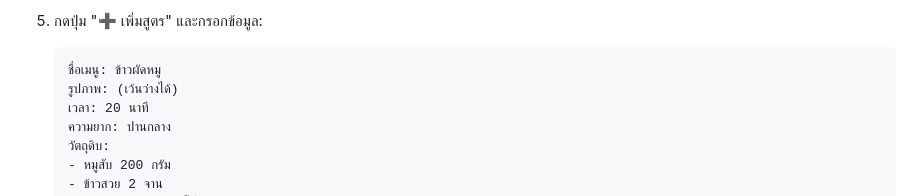
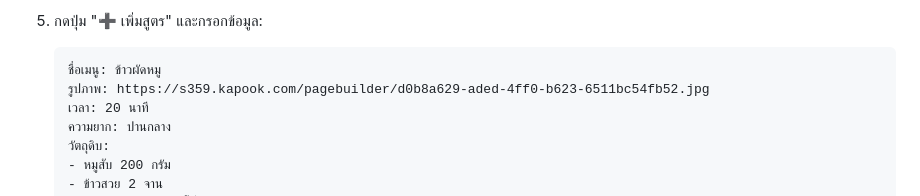
Before and after one commit to IntraWY/510273-wongnok-recipes, a Markdown page: Readme.md, the part around the change. GitHub-like rendering.

Commit message:
แก้ไข readme ส่วนของทดสอบการใช้งาน

````diff
--- a/Readme.md
+++ b/Readme.md
@@ -24,7 +24,7 @@
 2. กดปุ่ม "➕ เพิ่มสูตร" และกรอกข้อมูล:
    ```
    ชื่อเมนู: ข้าวผัดหมู
-   รูปภาพ: (เว้นว่างได้)
+   รูปภาพ: https://s359.kapook.com/pagebuilder/d0b8a629-aded-4ff0-b623-6511bc54fb52.jpg
    เวลา: 20 นาที
    ความยาก: ปานกลาง
    วัตถุดิบ:
````
